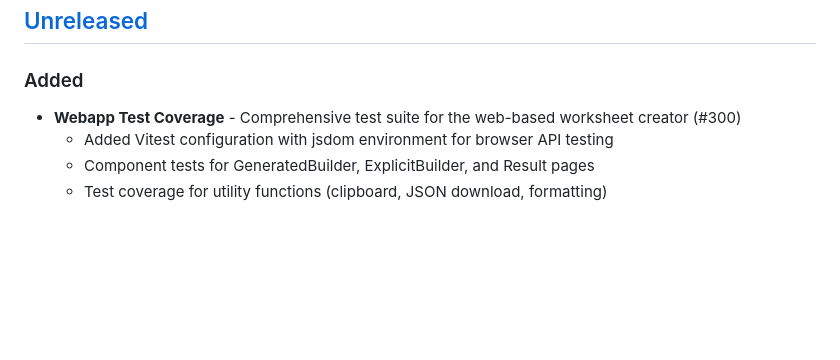
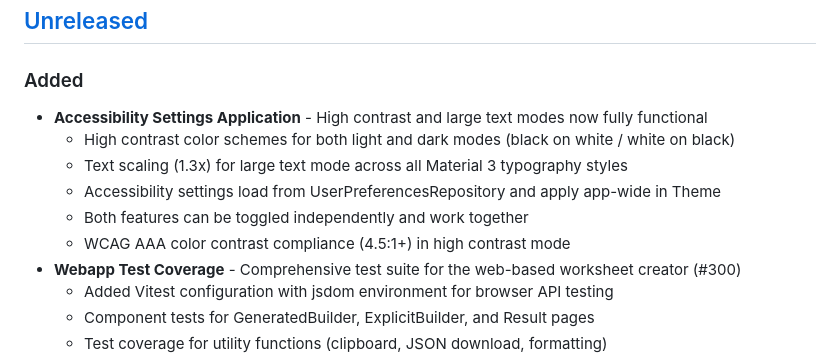
Before and after one commit to hossain-khan/kids-math-tutor, a Markdown page: CHANGELOG.md, the part around the change. Drawn GitHub-style; blank space fills up the shorter version.

Commit message:
chore: update CHANGELOG for accessibility features implementation

```diff
--- a/CHANGELOG.md
+++ b/CHANGELOG.md
@@ -8,6 +8,12 @@ and this project adheres to [Semantic Versioning](https://semver.org/spec/v2.0.0
 ## [Unreleased]
 
 ### Added
+- **Accessibility Settings Application** - High contrast and large text modes now fully functional
+  - High contrast color schemes for both light and dark modes (black on white / white on black)
+  - Text scaling (1.3x) for large text mode across all Material 3 typography styles
+  - Accessibility settings load from UserPreferencesRepository and apply app-wide in Theme
+  - Both features can be toggled independently and work together
+  - WCAG AAA color contrast compliance (4.5:1+) in high contrast mode
 - **Webapp Test Coverage** - Comprehensive test suite for the web-based worksheet creator (#300)
   - Added Vitest configuration with jsdom environment for browser API testing
   - Component tests for GeneratedBuilder, ExplicitBuilder, and Result pages
```
